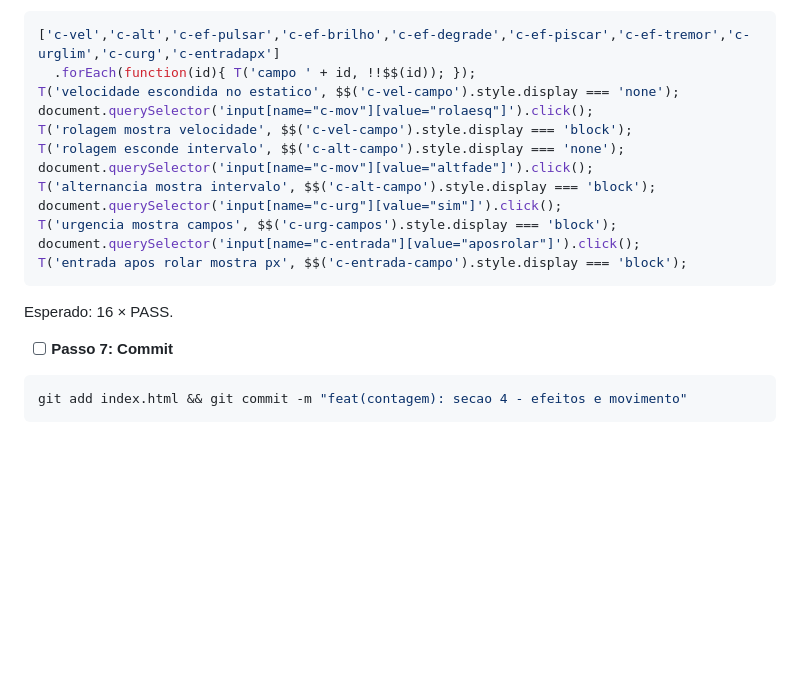
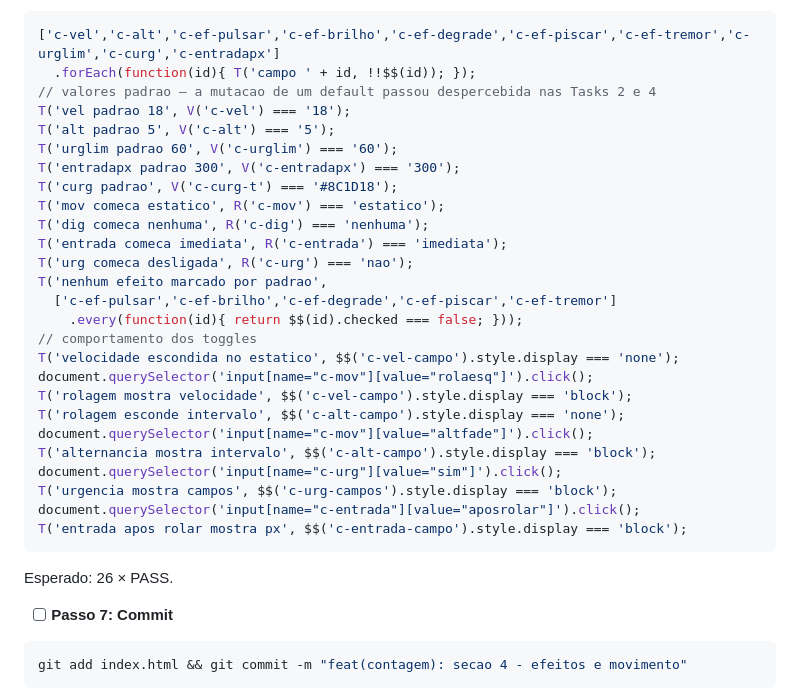
Before and after one commit to coretech-br/construtores-fotocerta, a Markdown page: docs/plans/2026-08-18-barra-contagem-regressiva.md, the part around the change. Rendered like a GitHub page; blank space fills up the shorter version.

Commit message:
docs(plano): asercoes de valor padrao na Task 5
As Tasks 2 e 4 mostraram por mutacao que o bloco de verificacao so checava
existencia de campo e comportamento dinamico - trocar um valor padrao
passava despercebido.

Co-Authored-By: Claude Opus 5 <noreply@anthropic.com>

````diff
--- a/docs/plans/2026-08-18-barra-contagem-regressiva.md
+++ b/docs/plans/2026-08-18-barra-contagem-regressiva.md
@@ -759,6 +759,20 @@ parearCor('c-curg');
 ```js
 ['c-vel','c-alt','c-ef-pulsar','c-ef-brilho','c-ef-degrade','c-ef-piscar','c-ef-tremor','c-urglim','c-curg','c-entradapx']
   .forEach(function(id){ T('campo ' + id, !!$$(id)); });
+// valores padrao — a mutacao de um default passou despercebida nas Tasks 2 e 4
+T('vel padrao 18', V('c-vel') === '18');
+T('alt padrao 5', V('c-alt') === '5');
+T('urglim padrao 60', V('c-urglim') === '60');
+T('entradapx padrao 300', V('c-entradapx') === '300');
+T('curg padrao', V('c-curg-t') === '#8C1D18');
+T('mov comeca estatico', R('c-mov') === 'estatico');
+T('dig comeca nenhuma', R('c-dig') === 'nenhuma');
+T('entrada comeca imediata', R('c-entrada') === 'imediata');
+T('urg comeca desligada', R('c-urg') === 'nao');
+T('nenhum efeito marcado por padrao',
+  ['c-ef-pulsar','c-ef-brilho','c-ef-degrade','c-ef-piscar','c-ef-tremor']
+    .every(function(id){ return $$(id).checked === false; }));
+// comportamento dos toggles
 T('velocidade escondida no estatico', $$('c-vel-campo').style.display === 'none');
 document.querySelector('input[name="c-mov"][value="rolaesq"]').click();
 T('rolagem mostra velocidade', $$('c-vel-campo').style.display === 'block');
@@ -771,7 +785,7 @@ document.querySelector('input[name="c-entrada"][value="aposrolar"]').click();
 T('entrada apos rolar mostra px', $$('c-entrada-campo').style.display === 'block');
 ```
 
-Esperado: 16 × PASS.
+Esperado: 26 × PASS.
 
 - [ ] **Passo 7: Commit**
 
````
